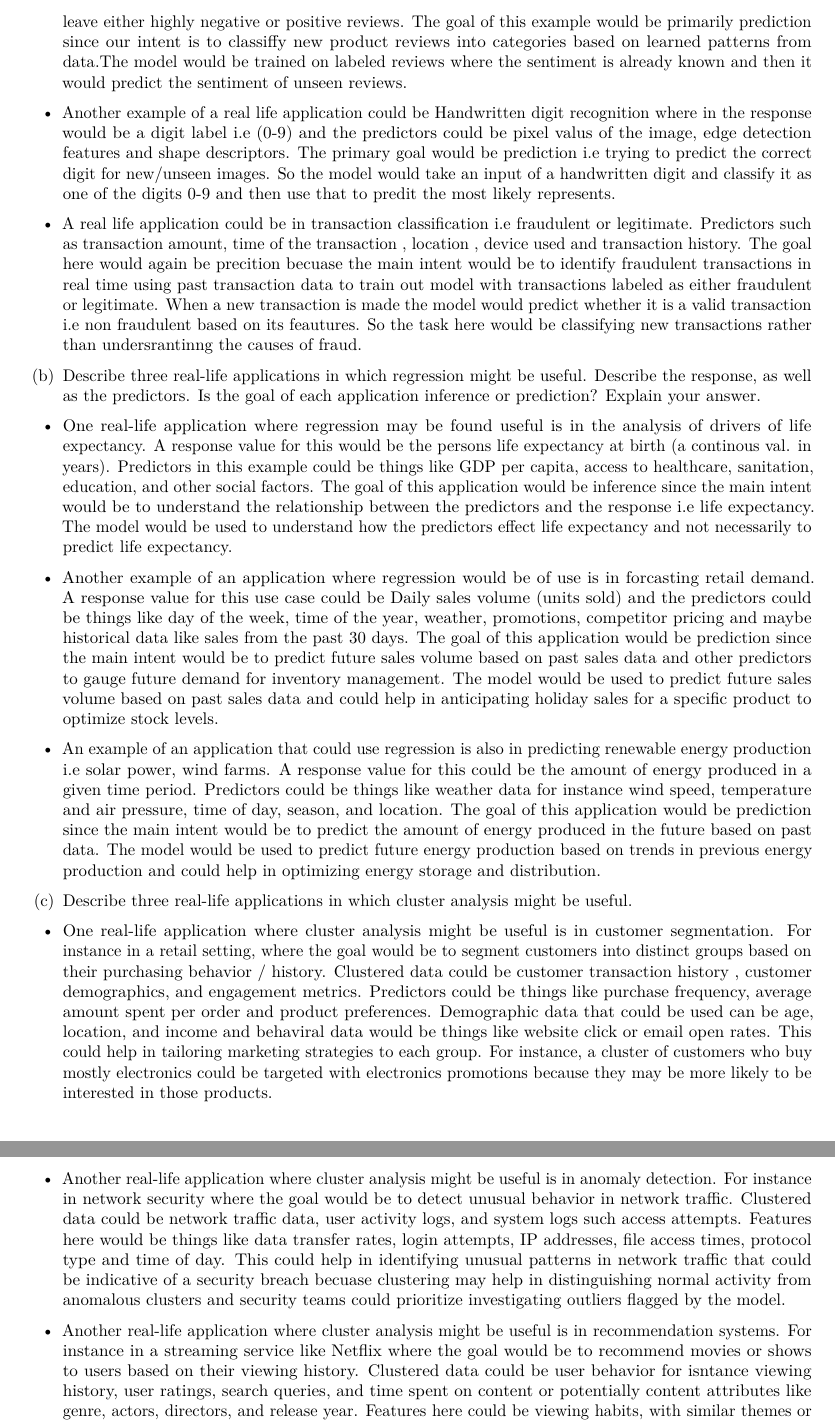
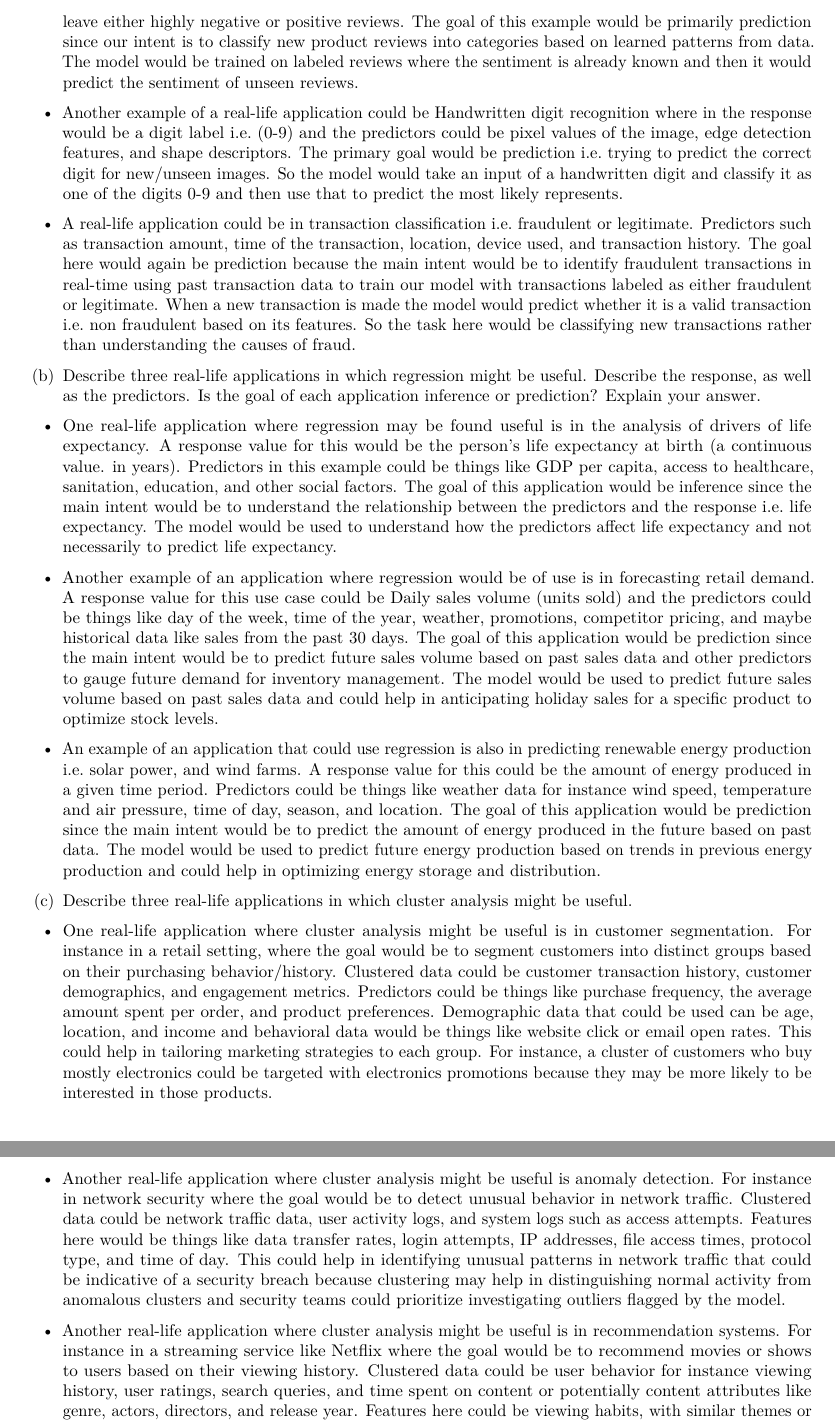
Before and after one commit to rf922/R-Projects, an R Markdown document (chapter-02-hw/Chapter 2 HW.Rmd): two parts of pages 2 and 3 of 12, joined at a grey line, cut so that both start at the same text. Rendered offline with R 4.5, knitr and Pandoc, then LaTeX, with nearby package versions.

Commit message:
proof read ex 4

```diff
--- a/chapter-02-hw/Chapter 2 HW.Rmd
+++ b/chapter-02-hw/Chapter 2 HW.Rmd
@@ -43,27 +43,27 @@ library(ggplot2)
 #### Exercise 4: You will now think of some real-life applications for statistical learn-ing.
 (a) Describe three real-life applications in which classification might be useful. Describe the response, as well as the predictors. Is the goal of each application inference or prediction? Explain your answer.
 
-- One example of a real life application in which classification would be useful is in sentiment analysis possibly for something like product reviews. Where in the response could be a sentiment label i.e an indicator for Positive, Negative and possibly Neutral reception. Then some predictors could be Text data ( for isntance review  wording), star ratings, and reviewer history to gauge tendency of a user to leave either highly negative or positive reviews. The goal of this example would be primarily prediction since our intent is to classiffy new product reviews into categories based on learned patterns from data.The model would be trained on labeled reviews where the sentiment is already known and then it would predict the sentiment of unseen reviews.
+- One example of a real-life application in which classification would be useful is in sentiment analysis possibly for something like product reviews. Where the response could be a sentiment label i.e. an indicator for Positive, Negative, and possibly Neutral reception. Then some predictors could be Text data ( for instance review wording), star ratings, and reviewer history to gauge the tendency of a user to leave either highly negative or positive reviews. The goal of this example would be primarily prediction since our intent is to classify new product reviews into categories based on learned patterns from data. The model would be trained on labeled reviews where the sentiment is already known and then it would predict the sentiment of unseen reviews.
 
-- Another example of a real life application could be Handwritten digit recognition where in the response would be a digit label i.e (0-9) and the predictors could be pixel valus of the image, edge detection features and shape descriptors. The primary goal would be prediction i.e trying to predict the correct digit for new/unseen images. So the model would take an input of a handwritten digit and classify it as one of the digits 0-9 and then use that to predit the most likely represents.
+- Another example of a real-life application could be Handwritten digit recognition where in the response would be a digit label i.e. (0-9) and the predictors could be pixel values of the image, edge detection features, and shape descriptors. The primary goal would be prediction i.e. trying to predict the correct digit for new/unseen images. So the model would take an input of a handwritten digit and classify it as one of the digits 0-9 and then use that to predict the most likely represents.
 
-- A real life application could be in transaction classification i.e fraudulent or legitimate. Predictors such as transaction amount, time of the transaction , location , device used and transaction history. The goal here would again be precition becuase the main intent would be to identify fraudulent transactions in real time using past transaction data to train out model with transactions labeled as either fraudulent or legitimate. When a new transaction is made the model would predict whether it is a valid transaction i.e non fraudulent based on its feautures. So the task here would be classifying new transactions rather than undersrantinng the causes of fraud.
+- A real-life application could be in transaction classification i.e. fraudulent or legitimate. Predictors such as transaction amount, time of the transaction, location, device used, and transaction history. The goal here would again be prediction because the main intent would be to identify fraudulent transactions in real-time using past transaction data to train our model with transactions labeled as either fraudulent or legitimate. When a new transaction is made the model would predict whether it is a valid transaction i.e. non fraudulent based on its features. So the task here would be classifying new transactions rather than understanding the causes of fraud.
 
 (b) Describe three real-life applications in which regression might be useful. Describe the response, as well as the predictors. Is the goal of each application inference or prediction? Explain your answer.
 
-- One real-life application where regression may be found useful is in the analysis of drivers of life expectancy. A response value for this would be the persons life expectancy at birth (a continous val. in years). Predictors in this example could be things like GDP per capita, access to healthcare, sanitation, education, and other social factors. The goal of this application would be inference since the main intent would be to understand the relationship between the predictors and the response i.e life expectancy. The model would be used to understand how the predictors effect life expectancy and not necessarily to predict life expectancy.
+- One real-life application where regression may be found useful is in the analysis of drivers of life expectancy. A response value for this would be the person's life expectancy at birth (a continuous value. in years). Predictors in this example could be things like GDP per capita, access to healthcare, sanitation, education, and other social factors. The goal of this application would be inference since the main intent would be to understand the relationship between the predictors and the response i.e. life expectancy. The model would be used to understand how the predictors affect life expectancy and not necessarily to predict life expectancy.
 
-- Another example of an application where regression would be of use is in forcasting retail demand. A response value for this use case could be Daily sales volume (units sold) and the predictors could be things like day of the week, time of the year, weather, promotions, competitor pricing and maybe historical data like sales from the past 30 days. The goal of this application would be prediction since the main intent would be to predict future sales volume based on past sales data and other predictors to gauge future demand for inventory management. The model would be used to predict future sales volume based on past sales data and could help in anticipating holiday sales for a specific product to optimize stock levels.
+- Another example of an application where regression would be of use is in forecasting retail demand. A response value for this use case could be Daily sales volume (units sold) and the predictors could be things like day of the week, time of the year, weather, promotions, competitor pricing, and maybe historical data like sales from the past 30 days. The goal of this application would be prediction since the main intent would be to predict future sales volume based on past sales data and other predictors to gauge future demand for inventory management. The model would be used to predict future sales volume based on past sales data and could help in anticipating holiday sales for a specific product to optimize stock levels.
 
-- An example of an application that could use regression is also in predicting renewable energy production i.e solar power, wind farms. A response value for this could be the amount of energy produced in a given time period. Predictors could be things like weather data for instance wind speed, temperature and air pressure, time of day, season, and location. The goal of this application would be prediction since the main intent would be to predict the amount of energy produced in the future based on past data. The model would be used to predict future energy production based on trends in previous energy production and could help in optimizing energy storage and distribution.
+- An example of an application that could use regression is also in predicting renewable energy production i.e. solar power, and wind farms. A response value for this could be the amount of energy produced in a given time period. Predictors could be things like weather data for instance wind speed, temperature and air pressure, time of day, season, and location. The goal of this application would be prediction since the main intent would be to predict the amount of energy produced in the future based on past data. The model would be used to predict future energy production based on trends in previous energy production and could help in optimizing energy storage and distribution.
 
 (c) Describe three real-life applications in which cluster analysis might be useful.
 
-- One real-life application where cluster analysis might be useful is in customer segmentation. For instance in a retail setting, where the goal would be to segment customers into distinct groups based on their purchasing behavior / history. Clustered data could be customer transaction history , customer demographics, and engagement metrics. Predictors could be things like purchase frequency, average amount spent per order and product preferences. Demographic data that could be used can be age, location, and income and behaviral data would be things like website click or email open rates. This could help in tailoring marketing strategies to each group. For instance, a cluster of customers who buy mostly electronics could be targeted with electronics promotions because they may be more likely to be interested in those products.
+- One real-life application where cluster analysis might be useful is in customer segmentation. For instance in a retail setting, where the goal would be to segment customers into distinct groups based on their purchasing behavior/history. Clustered data could be customer transaction history, customer demographics, and engagement metrics. Predictors could be things like purchase frequency, the average amount spent per order, and product preferences. Demographic data that could be used can be age, location, and income and behavioral data would be things like website click or email open rates. This could help in tailoring marketing strategies to each group. For instance, a cluster of customers who buy mostly electronics could be targeted with electronics promotions because they may be more likely to be interested in those products.
 
-- Another real-life application where cluster analysis might be useful is in anomaly detection. For instance in network security where the goal would be to detect unusual behavior in network traffic. Clustered data could be network traffic data, user activity logs, and system logs such access attempts. Features here would be things like data transfer rates, login attempts, IP addresses, file access times, protocol type and time of day. This could help in identifying unusual patterns in network traffic that could be indicative of a security breach becuase clustering may help in distinguishing normal activity from anomalous clusters and security teams could prioritize investigating outliers flagged by the model.
+- Another real-life application where cluster analysis might be useful is anomaly detection. For instance in network security where the goal would be to detect unusual behavior in network traffic. Clustered data could be network traffic data, user activity logs, and system logs such as access attempts. Features here would be things like data transfer rates, login attempts, IP addresses, file access times, protocol type, and time of day. This could help in identifying unusual patterns in network traffic that could be indicative of a security breach because clustering may help in distinguishing normal activity from anomalous clusters and security teams could prioritize investigating outliers flagged by the model.
 
-- Another real-life application where cluster analysis might be useful is in recommendation systems. For instance in a streaming service like Netflix where the goal would be to recommend movies or shows to users based on their viewing history. Clustered data could be user behavior for isntance viewing history, user ratings, search queries, and time spent on content or potentially content attributes like genre, actors, directors, and release year. Features here could be viewing habits, with similar themes or audience appeal as content clusters. This could help in recommending movies or shows to users based on their viewing history and preferences. For instance, a user who watches a lot of action movies could be recommended more action movies or a user who watches a lot of comedies could be recommended more comedies.
+- Another real-life application where cluster analysis might be useful is in recommendation systems. For instance in a streaming service like Netflix where the goal would be to recommend movies or shows to users based on their viewing history. Clustered data could be user behavior for instance viewing history, user ratings, search queries, and time spent on content or potentially content attributes like genre, actors, directors, and release year. Features here could be viewing habits, with similar themes or audience appeal as content clusters. This could help in recommending movies or shows to users based on their viewing history and preferences. For instance, a user who watches a lot of action movies could be recommended more action movies or a user who watches a lot of comedies could be recommended more comedies.
 
 
 * * *
```
